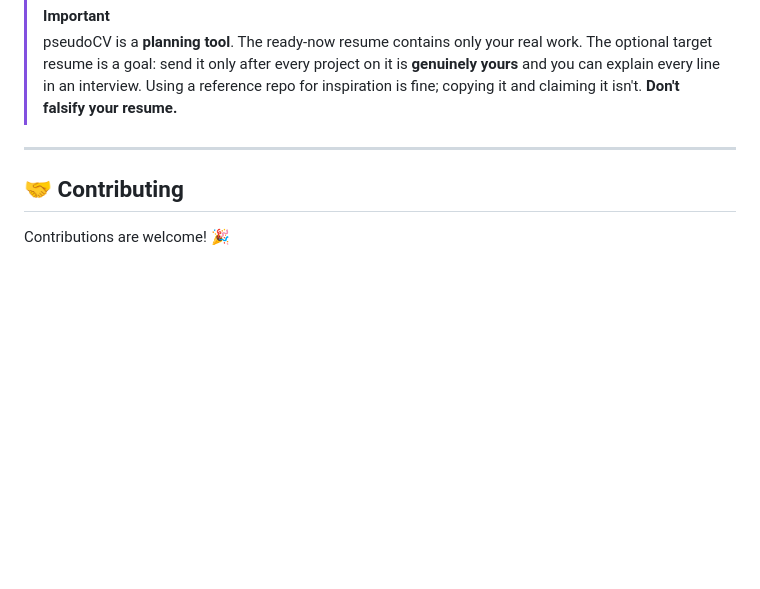
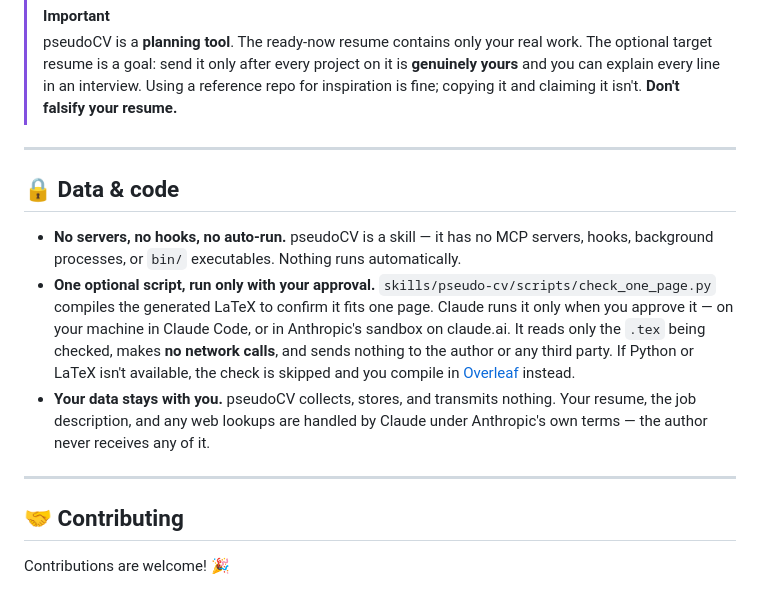
Before and after one commit to AIZEN-Hado/pseudoCV, a Markdown page: README.md, the part around the change. Drawn GitHub-style; blank space fills up the shorter version.

Commit message:
Add Data & code disclosure section for directory review

```diff
--- a/README.md
+++ b/README.md
@@ -270,6 +270,14 @@ Yes. Replace <code>skills/pseudo-cv/assets/resume-template.tex</code> and keep t
 
 ---
 
+## 🔒 Data & code
+
+- **No servers, no hooks, no auto-run.** pseudoCV is a skill — it has no MCP servers, hooks, background processes, or `bin/` executables. Nothing runs automatically.
+- **One optional script, run only with your approval.** `skills/pseudo-cv/scripts/check_one_page.py` compiles the generated LaTeX to confirm it fits one page. Claude runs it only when you approve it — on your machine in Claude Code, or in Anthropic's sandbox on claude.ai. It reads only the `.tex` being checked, makes **no network calls**, and sends nothing to the author or any third party. If Python or LaTeX isn't available, the check is skipped and you compile in [Overleaf](https://www.overleaf.com) instead.
+- **Your data stays with you.** pseudoCV collects, stores, and transmits nothing. Your resume, the job description, and any web lookups are handled by Claude under Anthropic's own terms — the author never receives any of it.
+
+---
+
 ## 🤝 Contributing
 
 Contributions are welcome! 🎉
```
